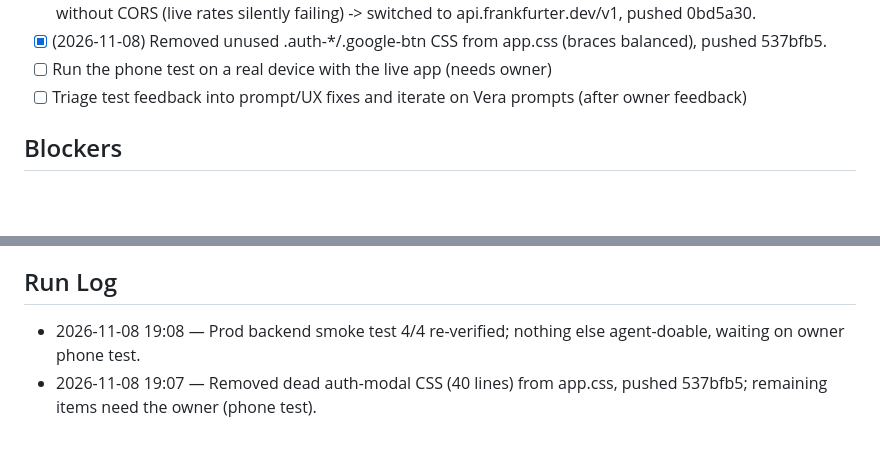
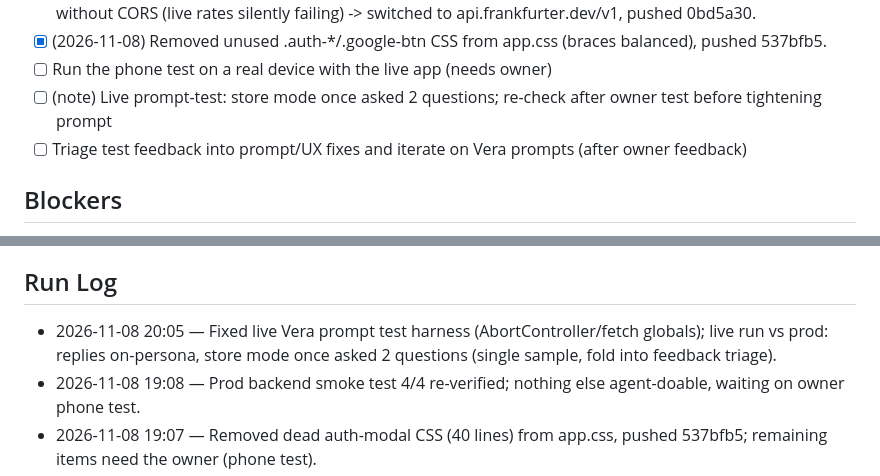
Before and after one commit to eshcharb-dot/somm, a Markdown page: STATUS.md, 2 parts joined by grey strips. Drawn GitHub-style; blank space fills up the shorter version.

Commit message:
conductor(PR-002): live prompt test run, update status
Co-Authored-By: Claude Sonnet 5.5 <noreply@anthropic.com>

```diff
--- a/STATUS.md
+++ b/STATUS.md
@@ -28,6 +28,7 @@ _Maintained by the Conductor. Agents update this every cycle._
 - [x] (2026-11-08) Live in-browser check of Pages: no page errors; found FX API api.frankfurter.app now 301s without CORS (live rates silently failing) -> switched to api.frankfurter.dev/v1, pushed 0bd5a30.
 - [x] (2026-11-08) Removed unused .auth-*/.google-btn CSS from app.css (braces balanced), pushed 537bfb5.
 - [ ] Run the phone test on a real device with the live app (needs owner)
+- [ ] (note) Live prompt-test: store mode once asked 2 questions; re-check after owner test before tightening prompt
 - [ ] Triage test feedback into prompt/UX fixes and iterate on Vera prompts (after owner feedback)
 
 ## Blockers
@@ -47,6 +48,7 @@ _Maintained by the Conductor. Agents update this every cycle._
 - [x] Q-PR002-005 (normal): Deploy Backend CI fails because GitHub repo secrets VERCEL_TOKEN / VERCEL_ORG_ID / VERCEL_PROJECT_ID are not set. Options: (a) you create a Vercel token (vercel.com/account/tokens) and I set all three via `gh secret set`; (b) skip CI deploy and keep deploying manually via Vercel CLI. Recommend (b) for now — low value until Q-PR002-003 is resolved.
 
 ## Run Log
+- 2026-11-08 20:05 — Fixed live Vera prompt test harness (AbortController/fetch globals); live run vs prod: replies on-persona, store mode once asked 2 questions (single sample, fold into feedback triage).
 - 2026-11-08 19:08 — Prod backend smoke test 4/4 re-verified; nothing else agent-doable, waiting on owner phone test.
 - 2026-11-08 19:07 — Removed dead auth-modal CSS (40 lines) from app.css, pushed 537bfb5; remaining items need the owner (phone test).
 - 2026-11-08 19:05 — Live browser check of Pages clean except dead FX endpoint (301, no CORS); fixed to frankfurter.dev, node-checked, pushed 0bd5a30.
```
